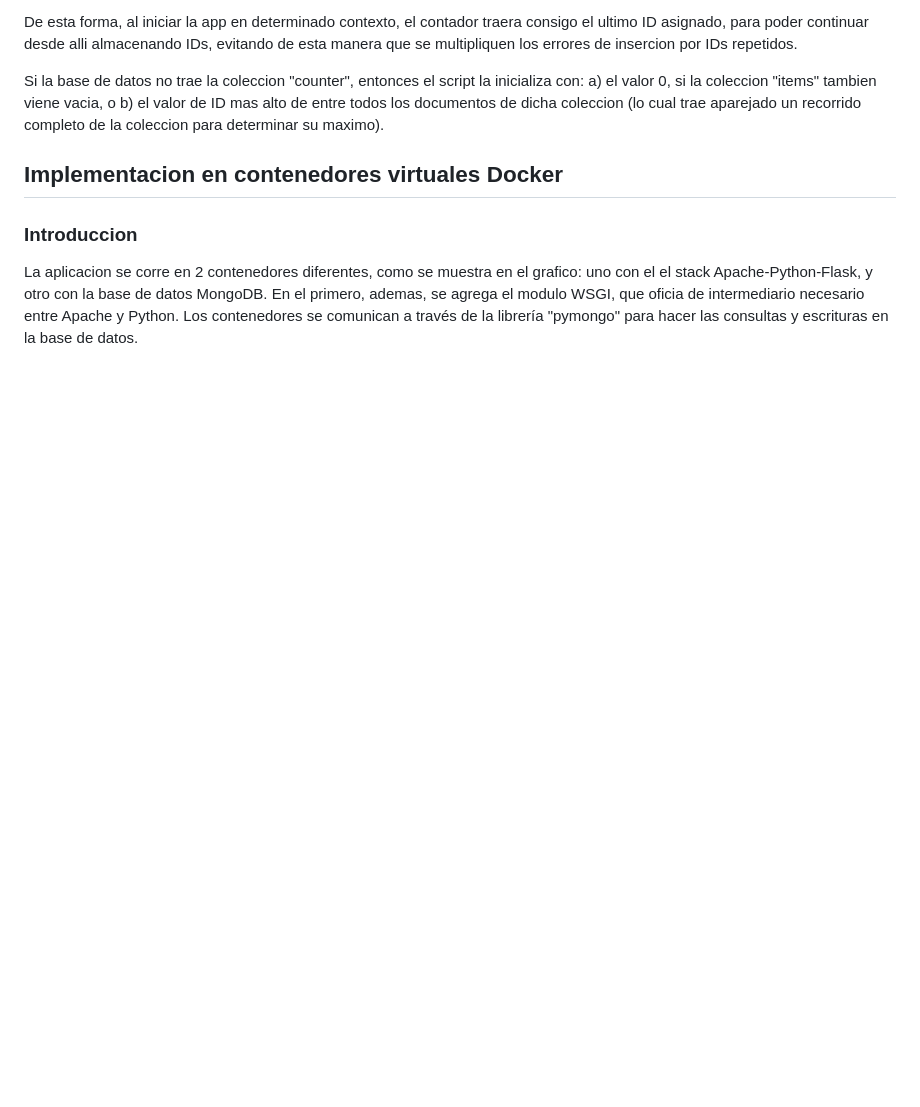
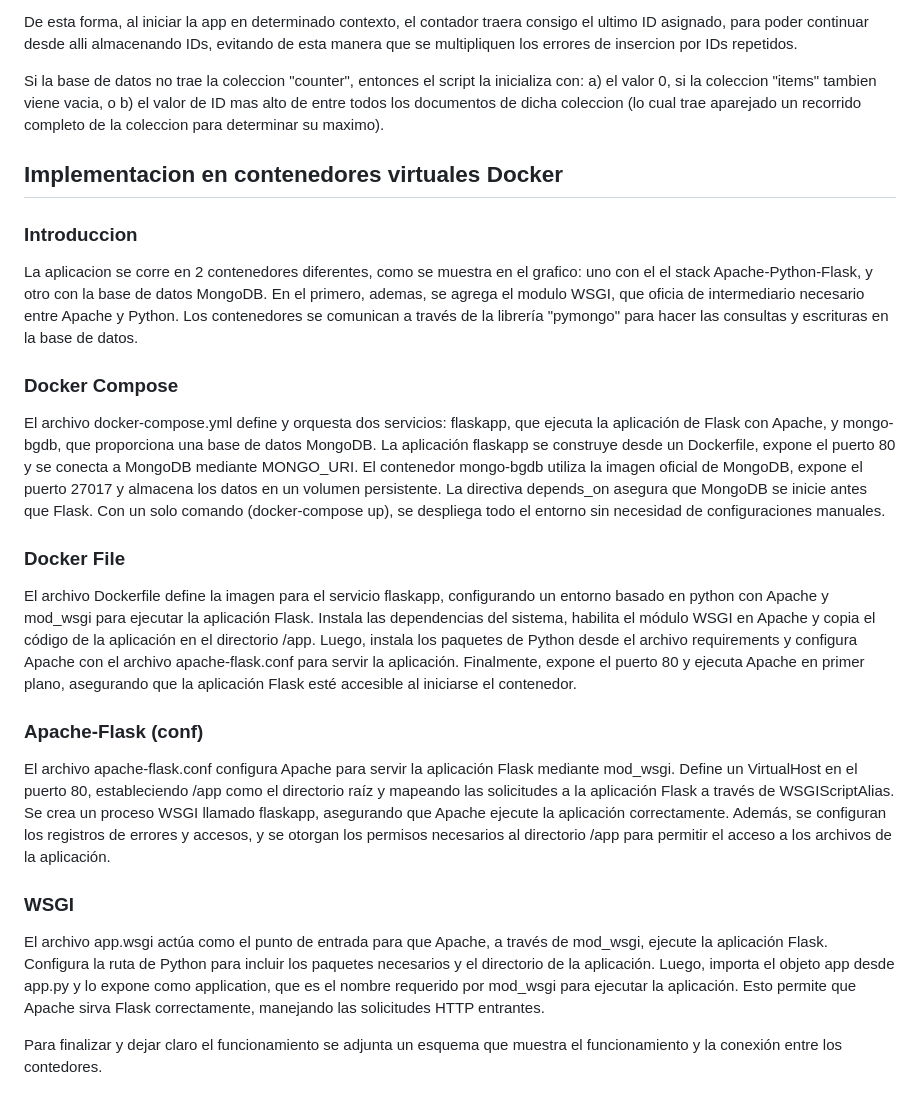
Before and after one commit to moro1982/bgdb, a Markdown page: README.md, the part around the change. Rendered like a GitHub page; blank space fills up the shorter version.

Commit message:
Se agrega la parte de docker

```diff
--- a/README.md
+++ b/README.md
@@ -26,6 +26,19 @@ Si la base de datos no trae la coleccion "counter", entonces el script la inicia
 ## Implementacion en contenedores virtuales Docker ##
 
 ### Introduccion ###
-
 La aplicacion se corre en 2 contenedores diferentes, como se muestra en el grafico: uno con el el stack Apache-Python-Flask, y otro con la base de datos MongoDB. En el primero, ademas, se agrega el modulo WSGI, que oficia de intermediario necesario entre Apache y Python.
 Los contenedores se comunican a través de la librería "pymongo" para hacer las consultas y escrituras en la base de datos.
+
+### Docker Compose ###
+El archivo docker-compose.yml define y orquesta dos servicios: flaskapp, que ejecuta la aplicación de Flask con Apache, y mongo-bgdb, que proporciona una base de datos MongoDB. La aplicación flaskapp se construye desde un Dockerfile, expone el puerto 80 y se conecta a MongoDB mediante MONGO_URI. El contenedor mongo-bgdb utiliza la imagen oficial de MongoDB, expone el puerto 27017 y almacena los datos en un volumen persistente. La directiva depends_on asegura que MongoDB se inicie antes que Flask. Con un solo comando (docker-compose up), se despliega todo el entorno sin necesidad de configuraciones manuales.
+
+### Docker File ###
+El archivo Dockerfile define la imagen para el servicio flaskapp, configurando un entorno basado en python con Apache y mod_wsgi para ejecutar la aplicación Flask. Instala las dependencias del sistema, habilita el módulo WSGI en Apache y copia el código de la aplicación en el directorio /app. Luego, instala los paquetes de Python desde el archivo requirements y configura Apache con el archivo apache-flask.conf para servir la aplicación. Finalmente, expone el puerto 80 y ejecuta Apache en primer plano, asegurando que la aplicación Flask esté accesible al iniciarse el contenedor.
+
+### Apache-Flask (conf) ###
+El archivo apache-flask.conf configura Apache para servir la aplicación Flask mediante mod_wsgi. Define un VirtualHost en el puerto 80, estableciendo /app como el directorio raíz y mapeando las solicitudes a la aplicación Flask a través de WSGIScriptAlias. Se crea un proceso WSGI llamado flaskapp, asegurando que Apache ejecute la aplicación correctamente. Además, se configuran los registros de errores y accesos, y se otorgan los permisos necesarios al directorio /app para permitir el acceso a los archivos de la aplicación.
+
+### WSGI ###
+El archivo app.wsgi actúa como el punto de entrada para que Apache, a través de mod_wsgi, ejecute la aplicación Flask. Configura la ruta de Python para incluir los paquetes necesarios y el directorio de la aplicación. Luego, importa el objeto app desde app.py y lo expone como application, que es el nombre requerido por mod_wsgi para ejecutar la aplicación. Esto permite que Apache sirva Flask correctamente, manejando las solicitudes HTTP entrantes.
+
+Para finalizar y dejar claro el funcionamiento se adjunta un esquema que muestra el funcionamiento y la conexión entre los contedores.
```
